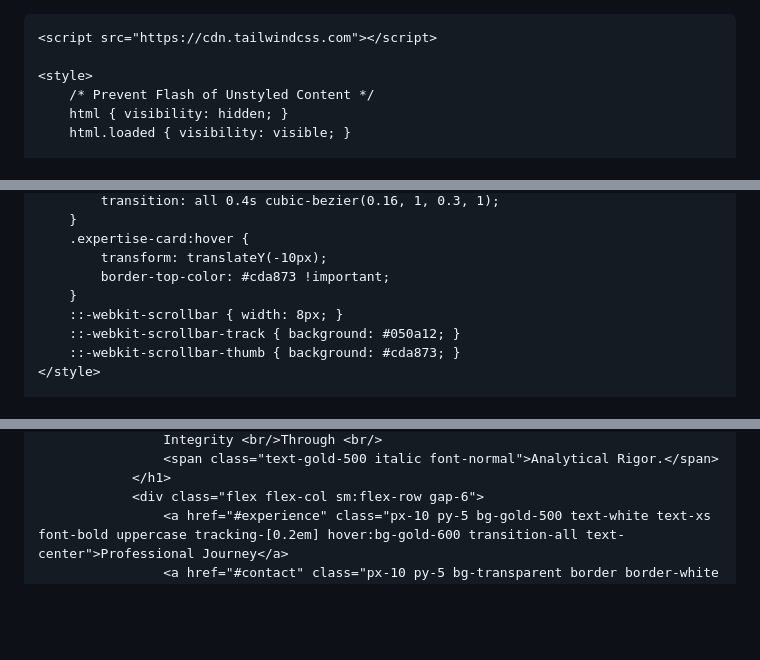
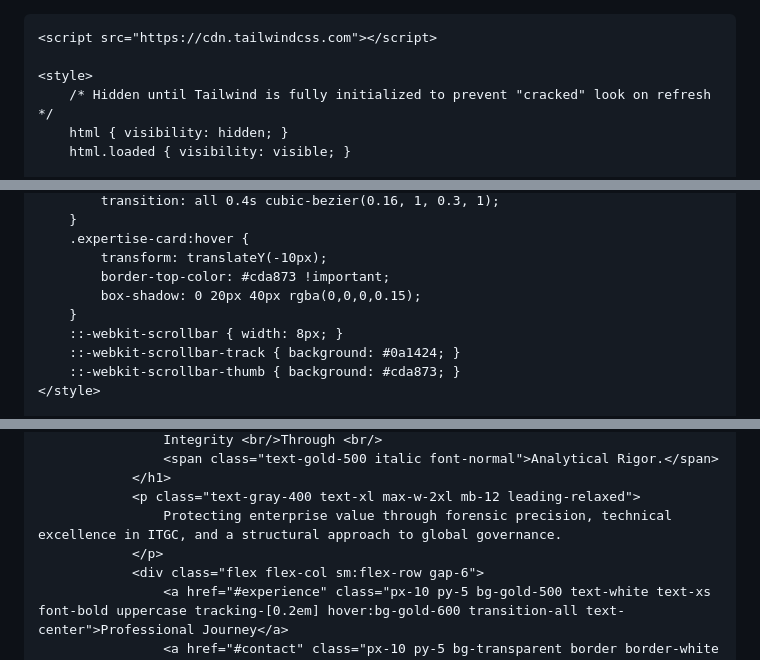
Before and after one commit to Richardng56/my-portfolio, a Markdown page: README.md, 3 parts joined by grey strips. Rendered like a GitHub page; blank space fills up the shorter version.

```diff
--- a/README.md
+++ b/README.md
@@ -8,7 +8,7 @@
     <script src="https://cdn.tailwindcss.com"></script>
 
     <style>
-        /* Prevent Flash of Unstyled Content */
+        /* Hidden until Tailwind is fully initialized to prevent "cracked" look on refresh */
         html { visibility: hidden; }
         html.loaded { visibility: visible; }
 
@@ -33,9 +33,10 @@
         .expertise-card:hover {
             transform: translateY(-10px);
             border-top-color: #cda873 !important;
+            box-shadow: 0 20px 40px rgba(0,0,0,0.15);
         }
         ::-webkit-scrollbar { width: 8px; }
-        ::-webkit-scrollbar-track { background: #050a12; }
+        ::-webkit-scrollbar-track { background: #0a1424; }
         ::-webkit-scrollbar-thumb { background: #cda873; }
     </style>
 
@@ -96,6 +104,9 @@
                     Integrity <br/>Through <br/>
                     <span class="text-gold-500 italic font-normal">Analytical Rigor.</span>
                 </h1>
+                <p class="text-gray-400 text-xl max-w-2xl mb-12 leading-relaxed">
+                    Protecting enterprise value through forensic precision, technical excellence in ITGC, and a structural approach to global governance.
+                </p>
                 <div class="flex flex-col sm:flex-row gap-6">
                     <a href="#experience" class="px-10 py-5 bg-gold-500 text-white text-xs font-bold uppercase tracking-[0.2em] hover:bg-gold-600 transition-all text-center">Professional Journey</a>
                     <a href="#contact" class="px-10 py-5 bg-transparent border border-white text-white text-xs font-bold uppercase tracking-[0.2em] hover:bg-white hover:text-navy-900 transition-all text-center">Get In Touch</a>
```
Also changed, not shown: other parts of README.md (+103 -151 lines).
